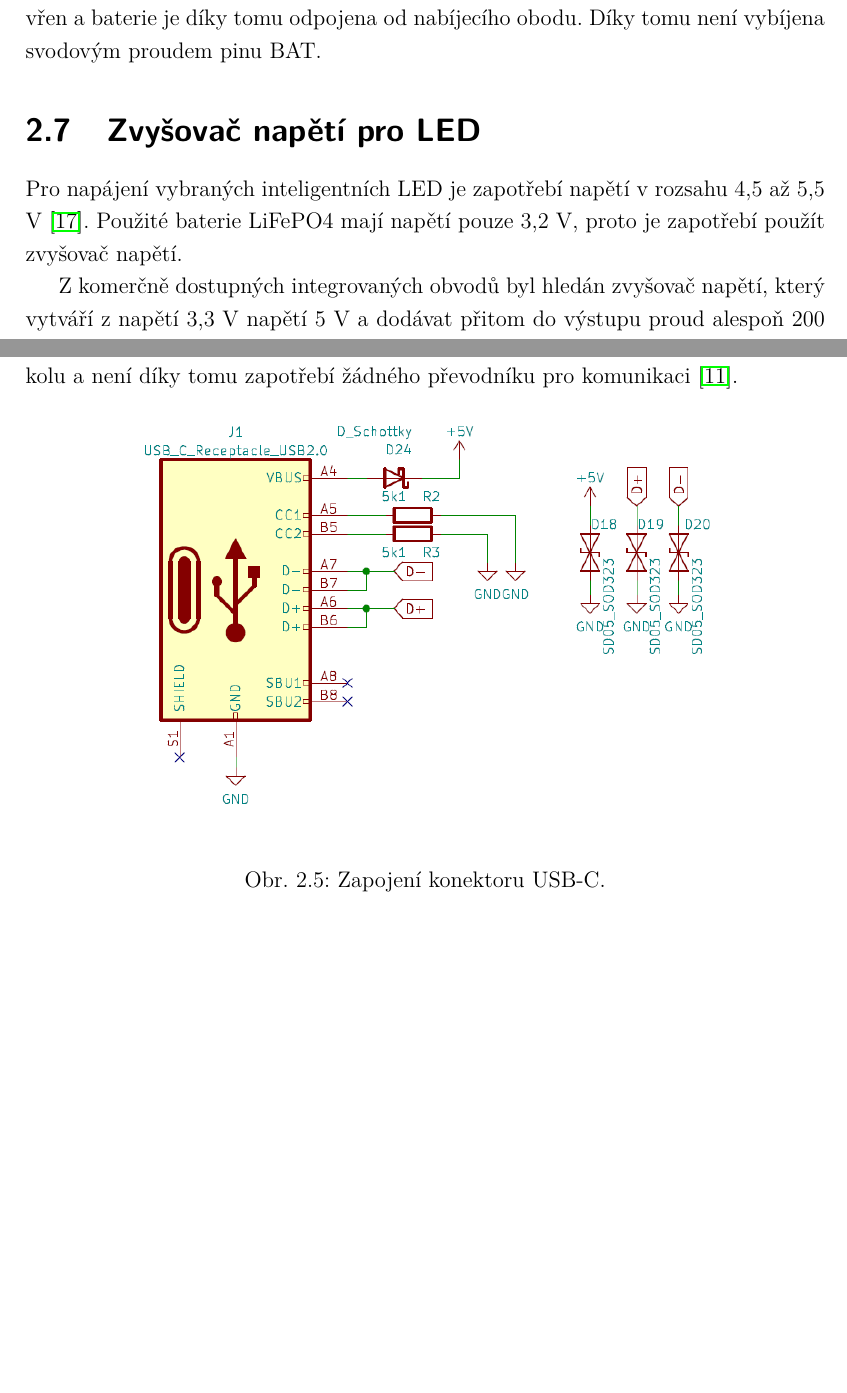
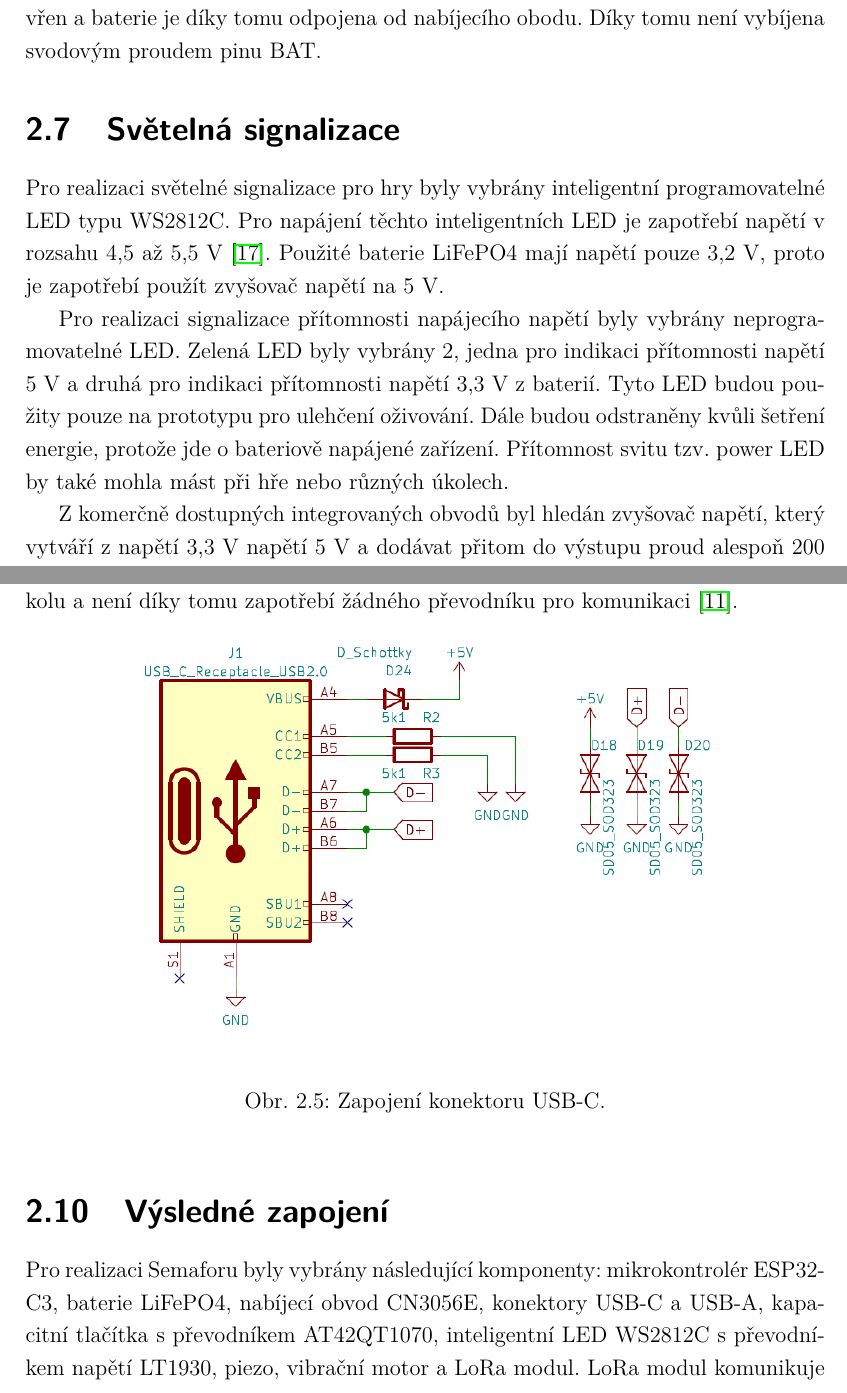
Before and after one commit to renata7zemanova/Semafor, a LaTeX thesis (text/sablona-prace.tex, which reads text/text/vysledky.tex): two parts of pages 27 and 29 of 45 before the commit and two parts of pages 27 and 29 of 46 after it, joined at a grey line, cut so that both start at the same text, the shorter picture padded with empty space. Compiled offline with pdfLaTeX.

Commit message:
add final block diagram, add text about power LED and sound signalization

```diff
--- a/text/text/vysledky.tex
+++ b/text/text/vysledky.tex
@@ -184,9 +184,14 @@ Aby se baterie zbytečné navybíjela, tak je do obvodu připojen tranzistor Q2,
 tranzistor otevřen a baterie je nabíjena. Pokud napětí připojeno není, tak je tranzistor uzavřen a baterie je díky tomu odpojena od nabíjecího obodu. Díky tomu
 není vybíjena svodovým proudem pinu BAT.
 
-\section{Zvyšovač napětí pro LED}
-Pro napájení vybraných inteligentních LED je zapotřebí napětí v rozsahu 4,5 až 5,5 V \cite{WS2812C_dtsh}. Použité baterie LiFePO4 mají napětí pouze 3,2 V, proto je
-zapotřebí použít zvyšovač napětí.
+\section{Světelná signalizace}
+Pro realizaci světelné signalizace pro hry byly vybrány inteligentní programovatelné LED typu WS2812C.
+Pro napájení těchto inteligentních LED je zapotřebí napětí v rozsahu 4,5 až 5,5 V \cite{WS2812C_dtsh}.
+Použité baterie LiFePO4 mají napětí pouze 3,2 V, proto je zapotřebí použít zvyšovač napětí na 5 V.
+
+Pro realizaci signalizace přítomnosti napájecího napětí byly vybrány neprogramovatelné LED. Zelená LED byly vybrány 2, jedna pro indikaci přítomnosti napětí 5 V a druhá
+pro indikaci přítomnosti napětí 3,3 V z baterií. Tyto LED budou použity pouze na prototypu pro ulehčení oživování. Dále budou odstraněny kvůli šetření energie, protože jde
+o bateriově napájené zařízení. Přítomnost svitu tzv. power LED by také mohla mást při hře nebo různých úkolech.
 
 Z komerčně dostupných integrovaných obvodů byl hledán zvyšovač napětí, který vytváří z napětí 3,3 V napětí 5 V a dodávat přitom do výstupu proud alespoň 200 mA.
 Maximální odběr všech 12ti potřebných inteligentní LED má maximální odběr 180 mA. S rezervou je tedy zapotřebí proud alespoň 200 mA. Nalezené obvody, které vyhovují
@@ -275,4 +285,6 @@ Vybraný mikrokonrolér ESP32-C3 umožňuje komunikaci přímo po USB protokolu
 
 %ke každé komponentě napsat odběr
 
-%na konci bude muset být blokové schéma konkrétních (vybraných) modulů
+\section{Výsledné zapojení}
+Pro realizaci Semaforu byly vybrány následující komponenty: mikrokontrolér ESP32-C3, baterie LiFePO4, nabíjecí obvod CN3056E, konektory USB-C a USB-A,
+kapacitní tlačítka s převodníkem AT42QT1070, inteligentní LED WS2812C s převodníkem napětí LT1930, piezo, vibrační motor a LoRa modul. LoRa modul komunikuje
```
Also changed, not shown: text/obrazky/vysledne_blokove_schema.jpg (added), text/sablona-prace.pdf, text/text/vysledky.tex (22 more changed lines), 2 other files.
